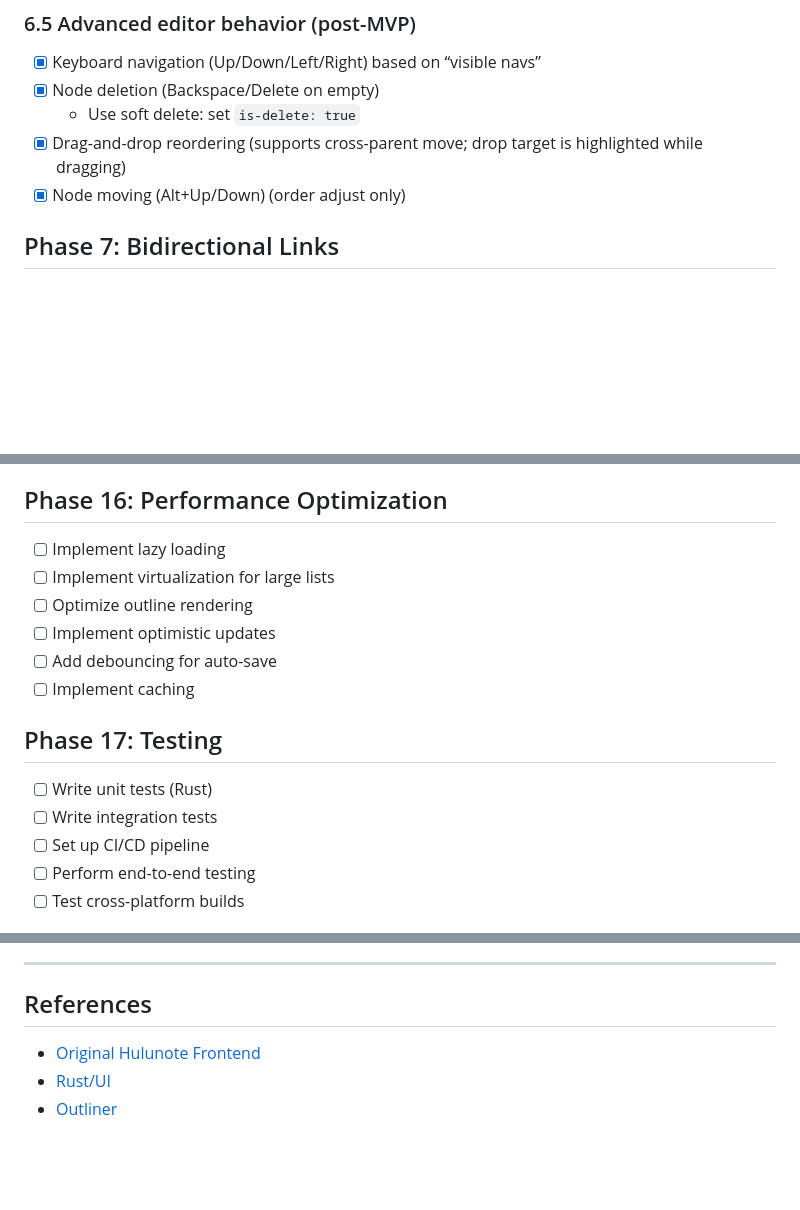
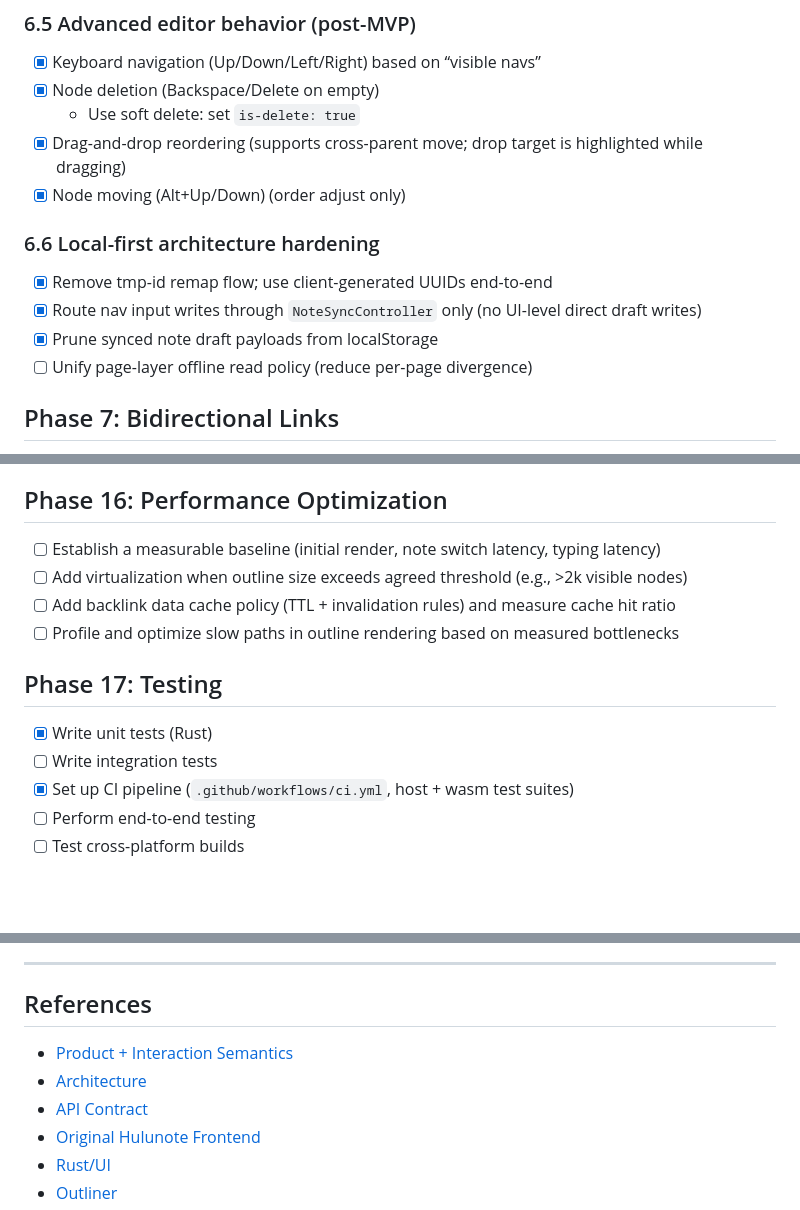
Before and after one commit to hulunote/hulunote-app, a Markdown page: TODO.md, 3 parts joined by grey strips. Rendered like a GitHub page; blank space fills up the shorter version.

Commit message:
docs(todo): align testing and performance tasks with current status

```diff
--- a/TODO.md
+++ b/TODO.md
@@ -134,6 +135,13 @@ Goal: Make post-login UX match product intent: Home shows recents, databases are
   - Use soft delete: set `is-delete: true`
 - [x] Drag-and-drop reordering (supports cross-parent move; drop target is highlighted while dragging)
 - [x] Node moving (Alt+Up/Down) (order adjust only)
+
+### 6.6 Local-first architecture hardening
+
+- [x] Remove tmp-id remap flow; use client-generated UUIDs end-to-end
+- [x] Route nav input writes through `NoteSyncController` only (no UI-level direct draft writes)
+- [x] Prune synced note draft payloads from localStorage
+- [ ] Unify page-layer offline read policy (reduce per-page divergence)
 
 ## Phase 7: Bidirectional Links
 
@@ -230,18 +238,16 @@ Goal: Make post-login UX match product intent: Home shows recents, databases are
 
 ## Phase 16: Performance Optimization
 
-- [ ] Implement lazy loading
-- [ ] Implement virtualization for large lists
-- [ ] Optimize outline rendering
-- [ ] Implement optimistic updates
-- [ ] Add debouncing for auto-save
-- [ ] Implement caching
+- [ ] Establish a measurable baseline (initial render, note switch latency, typing latency)
+- [ ] Add virtualization when outline size exceeds agreed threshold (e.g., >2k visible nodes)
+- [ ] Add backlink data cache policy (TTL + invalidation rules) and measure cache hit ratio
+- [ ] Profile and optimize slow paths in outline rendering based on measured bottlenecks
 
 ## Phase 17: Testing
 
-- [ ] Write unit tests (Rust)
+- [x] Write unit tests (Rust)
 - [ ] Write integration tests
-- [ ] Set up CI/CD pipeline
+- [x] Set up CI pipeline (`.github/workflows/ci.yml`, host + wasm test suites)
 - [ ] Perform end-to-end testing
 - [ ] Test cross-platform builds
 
@@ -303,6 +309,9 @@ Goal: Make post-login UX match product intent: Home shows recents, databases are
 
 ## References
 
+- [Product + Interaction Semantics](./docs/PRODUCT.md)
+- [Architecture](./docs/ARCHITECTURE.md)
+- [API Contract](./docs/API_REFERENCE.md)
 - [Original Hulunote Frontend](https://github.com/hulunote/hulunote)
 - [Rust/UI](https://www.rust-ui.com/)
 - [Outliner](https://en.wikipedia.org/wiki/Outliner)
```
Also changed, not shown: other parts of TODO.md (+1 -0 lines).
